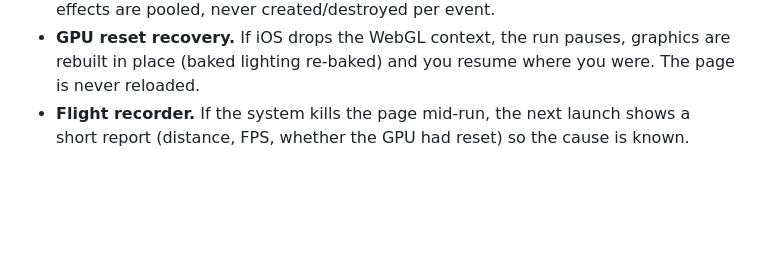
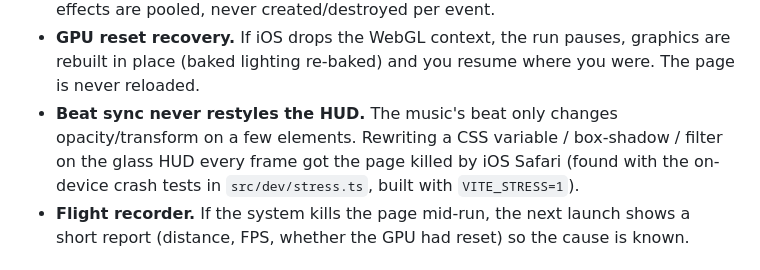
Before and after one commit to AppsByTy/ABT-Runner, a Markdown page: README.md, the part around the change. GitHub-like rendering; blank space fills up the shorter version.

Commit message:
README: document the HUD beat-sync rule behind the iOS crash fix
Confirmed on the iPhone: crash test 4 on the fixed build passed both
setups that used to be killed (full game and music only, 150 s each,
~3,000 beat updates).

Co-Authored-By: Claude Opus 5.5 <noreply@anthropic.com>
Claude-Session: https://claude.ai/code/session_01CQJGStDagbkiVWWEZP4pNq

```diff
--- a/README.md
+++ b/README.md
@@ -33,6 +33,9 @@ Stability on phones:
   off-screen in the menu. One-shot effects are pooled, never created/destroyed per event.
 - **GPU reset recovery.** If iOS drops the WebGL context, the run pauses, graphics are rebuilt in place (baked
   lighting re-baked) and you resume where you were. The page is never reloaded.
+- **Beat sync never restyles the HUD.** The music's beat only changes opacity/transform on a few elements. Rewriting a
+  CSS variable / box-shadow / filter on the glass HUD every frame got the page killed by iOS Safari (found with the
+  on-device crash tests in `src/dev/stress.ts`, built with `VITE_STRESS=1`).
 - **Flight recorder.** If the system kills the page mid-run, the next launch shows a short report (distance, FPS,
   whether the GPU had reset) so the cause is known.
 
```
